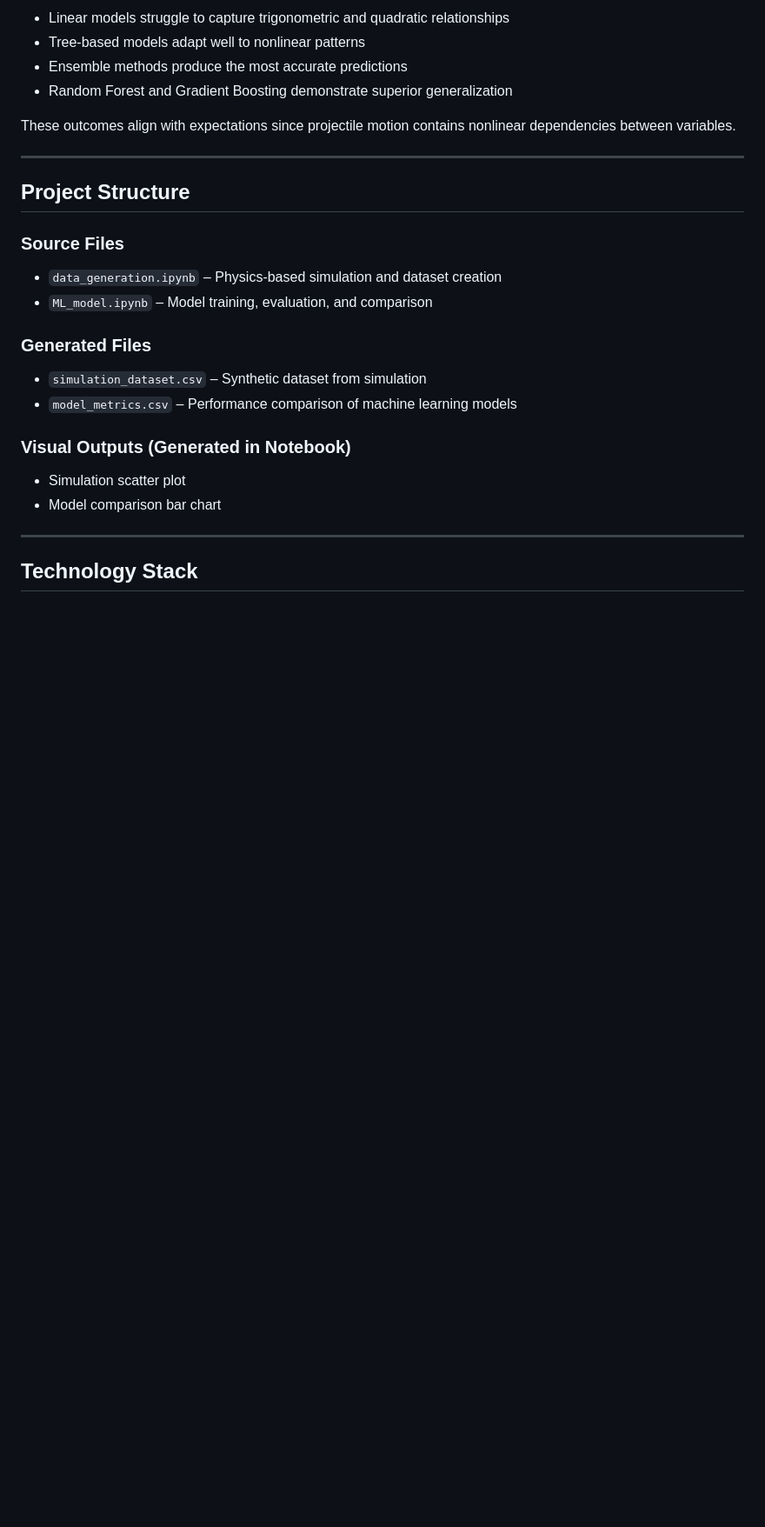
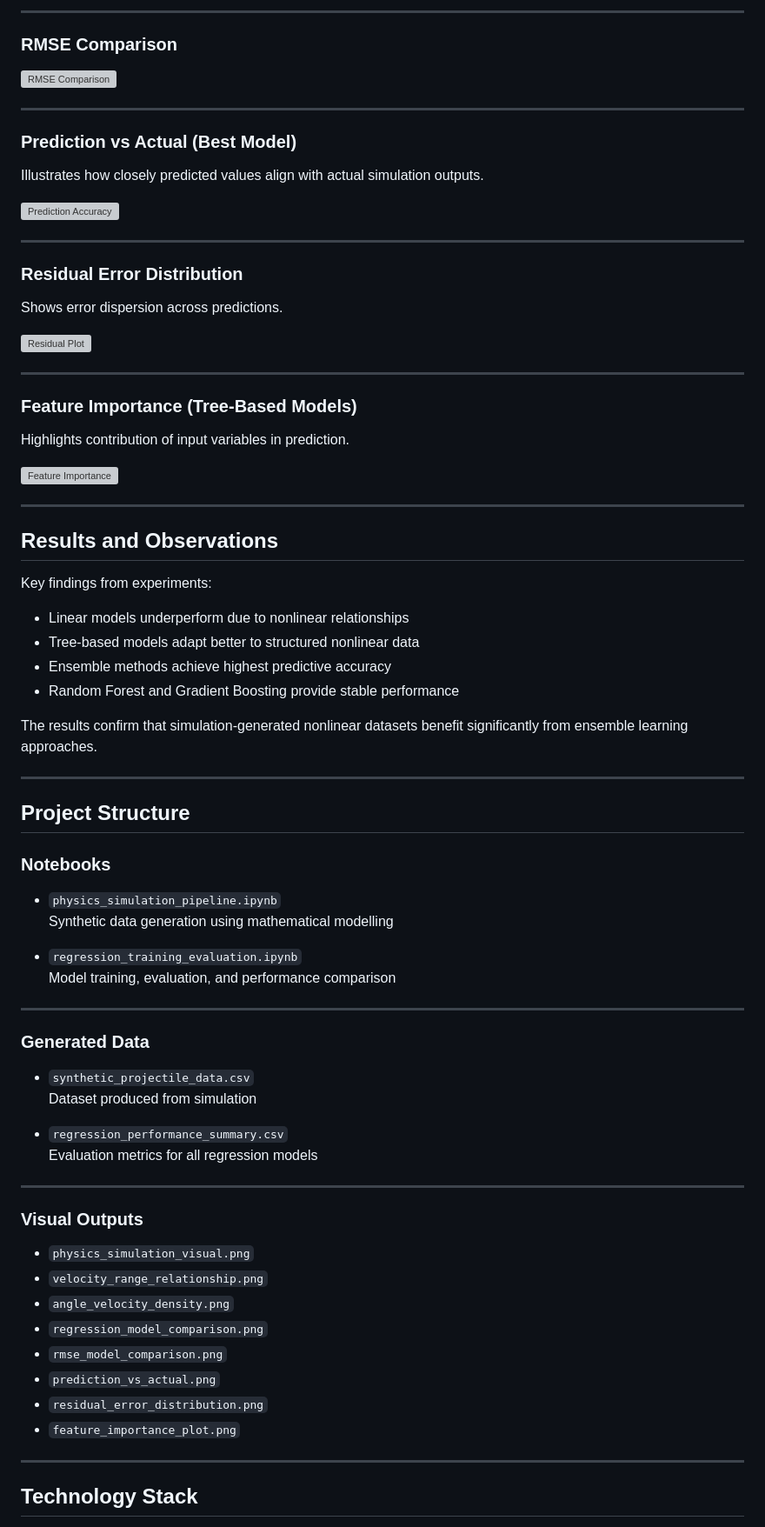
Before and after one commit to himayattiwana/UCS654-Predictive-Analytics-using-Statistics, a Markdown page: Assignment 6/README.md, the part around one of its changes. Shown at 87% size. Drawn GitHub-style; blank space fills up the shorter version; grey boxes are pictures that could not be loaded.

```diff
--- a/Assignment 6/README.md
+++ b/Assignment 6/README.md
@@ -149,26 +136,81 @@ Key observations:
 
-- Linear models struggle to capture trigonometric and quadratic relationships
-- Tree-based models adapt well to nonlinear patterns
-- Ensemble methods produce the most accurate predictions
-- Random Forest and Gradient Boosting demonstrate superior generalization
+---
 
-These outcomes align with expectations since projectile motion contains nonlinear dependencies between variables.
+### RMSE Comparison
+
+![RMSE Comparison](rmse_model_comparison.png)
+
+---
+
+### Prediction vs Actual (Best Model)
+
+Illustrates how closely predicted values align with actual simulation outputs.
+
+![Prediction Accuracy](prediction_vs_actual.png)
+
+---
+
+### Residual Error Distribution
+
+Shows error dispersion across predictions.
+
+![Residual Plot](residual_error_distribution.png)
+
+---
+
+### Feature Importance (Tree-Based Models)
+
+Highlights contribution of input variables in prediction.
+
+![Feature Importance](feature_importance_plot.png)
+
+---
+
+## Results and Observations
+
+Key findings from experiments:
+
+- Linear models underperform due to nonlinear relationships
+- Tree-based models adapt better to structured nonlinear data
+- Ensemble methods achieve highest predictive accuracy
+- Random Forest and Gradient Boosting provide stable performance
+
+The results confirm that simulation-generated nonlinear datasets benefit significantly from ensemble learning approaches.
 
 ---
 
 ## Project Structure
 
-### Source Files
-- `data_generation.ipynb` – Physics-based simulation and dataset creation
-- `ML_model.ipynb` – Model training, evaluation, and comparison
+### Notebooks
 
-### Generated Files
-- `simulation_dataset.csv` – Synthetic dataset from simulation
-- `model_metrics.csv` – Performance comparison of machine learning models
+- `physics_simulation_pipeline.ipynb`
+  Synthetic data generation using mathematical modelling
 
-### Visual Outputs (Generated in Notebook)
-- Simulation scatter plot
-- Model comparison bar chart
+- `regression_training_evaluation.ipynb`
+  Model training, evaluation, and performance comparison
+
+---
+
+### Generated Data
+
+- `synthetic_projectile_data.csv`
+  Dataset produced from simulation
+
+- `regression_performance_summary.csv`
+  Evaluation metrics for all regression models
+
+---
+
+### Visual Outputs
+
+- `physics_simulation_visual.png`
+- `velocity_range_relationship.png`
+- `angle_velocity_density.png`
+- `regression_model_comparison.png`
+- `rmse_model_comparison.png`
+- `prediction_vs_actual.png`
+- `residual_error_distribution.png`
+- `feature_importance_plot.png`
 
 ---
 
```
Also changed, not shown: other parts of Assignment 6/README.md (+68 -83 lines).
